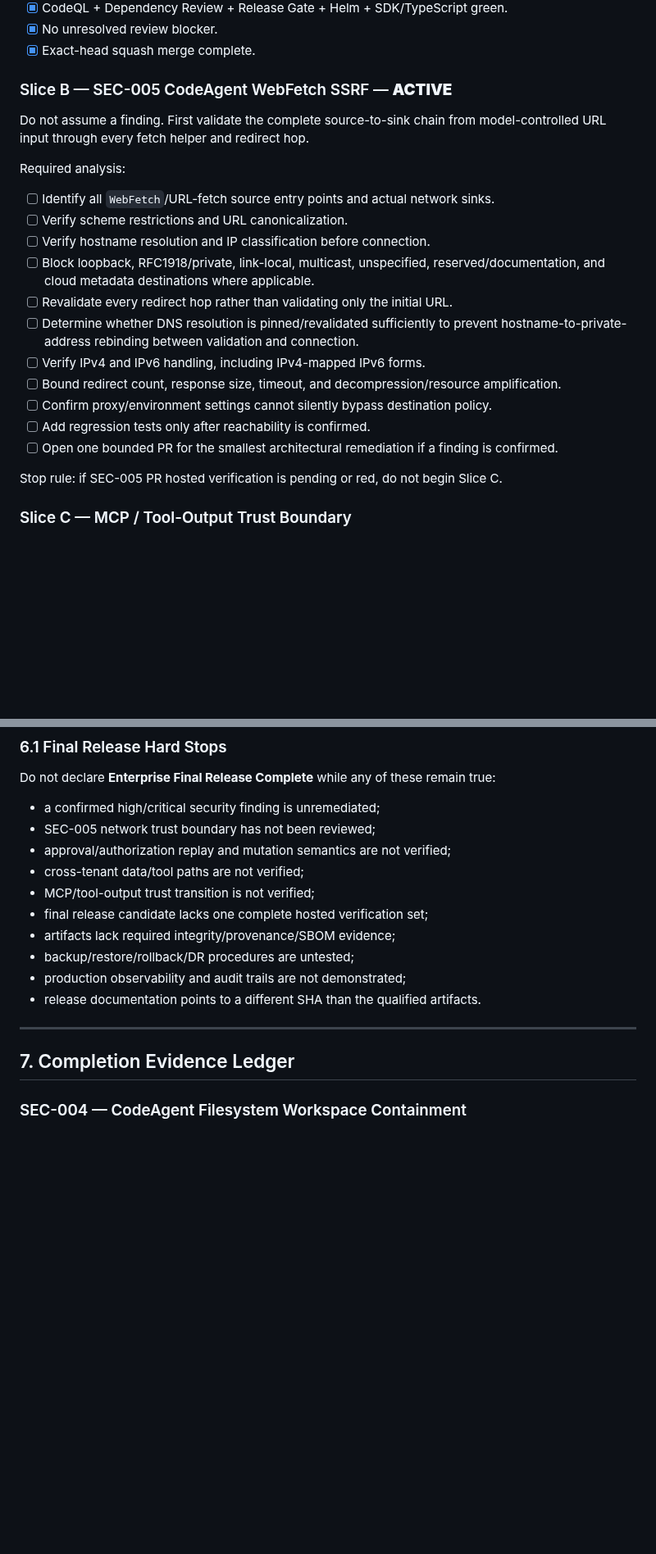
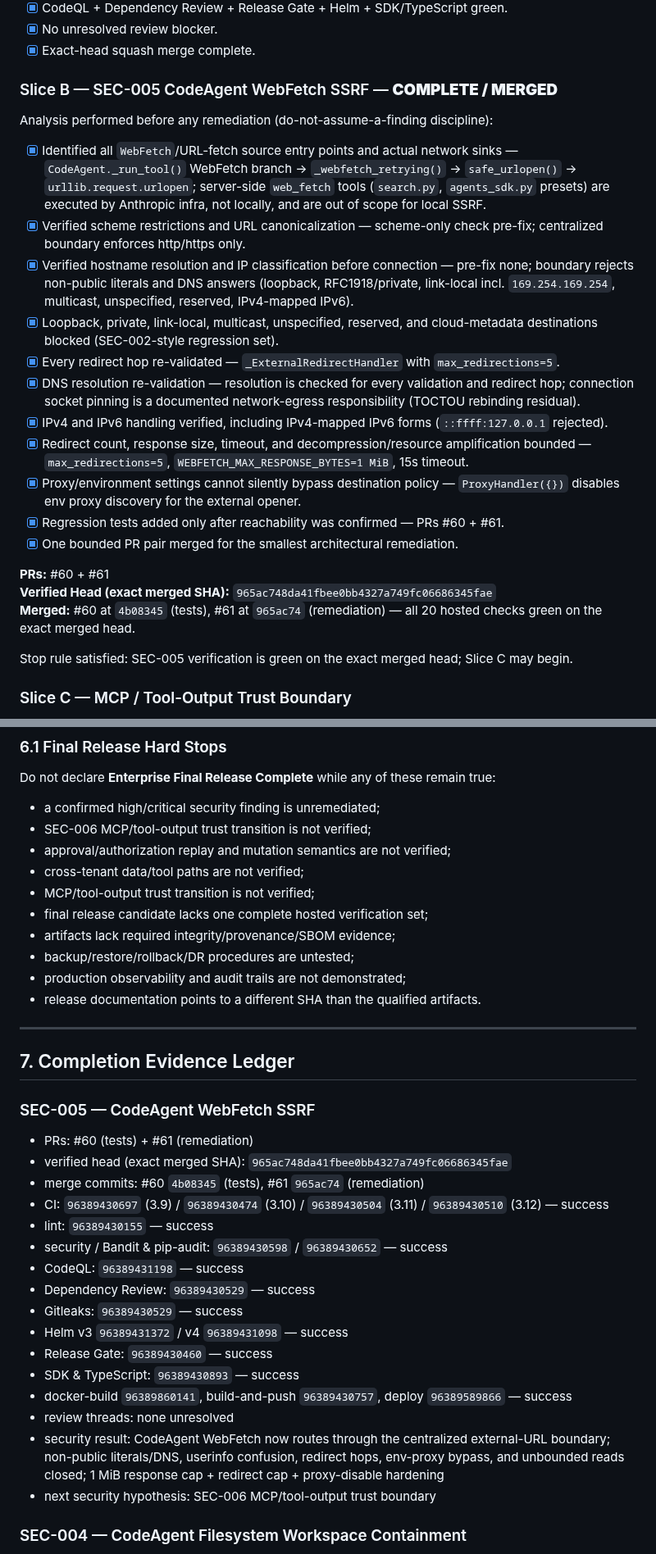
Before and after one commit to cvsz/zcoder, a Markdown page: exec-planning.md, 2 parts joined by grey strips. Shown at 82% size. GitHub-like rendering; blank space fills up the shorter version.

```diff
--- a/exec-planning.md
+++ b/exec-planning.md
@@ -123,25 +173,27 @@ Tasks:
 - [x] No unresolved review blocker.
 - [x] Exact-head squash merge complete.
 
-### Slice B — SEC-005 CodeAgent WebFetch SSRF — **ACTIVE**
+### Slice B — SEC-005 CodeAgent WebFetch SSRF — **COMPLETE / MERGED**
 
-Do not assume a finding. First validate the complete source-to-sink chain from model-controlled URL input through every fetch helper and redirect hop.
+Analysis performed before any remediation (do-not-assume-a-finding discipline):
 
-Required analysis:
+- [x] Identified all `WebFetch`/URL-fetch source entry points and actual network sinks — `CodeAgent._run_tool()` WebFetch branch -> `_webfetch_retrying()` -> `safe_urlopen()` -> `urllib.request.urlopen`; server-side `web_fetch` tools (`search.py`, `agents_sdk.py` presets) are executed by Anthropic infra, not locally, and are out of scope for local SSRF.
+- [x] Verified scheme restrictions and URL canonicalization — scheme-only check pre-fix; centralized boundary enforces http/https only.
+- [x] Verified hostname resolution and IP classification before connection — pre-fix none; boundary rejects non-public literals and DNS answers (loopback, RFC1918/private, link-local incl. `169.254.169.254`, multicast, unspecified, reserved, IPv4-mapped IPv6).
+- [x] Loopback, private, link-local, multicast, unspecified, reserved, and cloud-metadata destinations blocked (SEC-002-style regression set).
+- [x] Every redirect hop re-validated — `_ExternalRedirectHandler` with `max_redirections=5`.
+- [x] DNS resolution re-validation — resolution is checked for every validation and redirect hop; connection socket pinning is a documented network-egress responsibility (TOCTOU rebinding residual).
+- [x] IPv4 and IPv6 handling verified, including IPv4-mapped IPv6 forms (`::ffff:127.0.0.1` rejected).
+- [x] Redirect count, response size, timeout, and decompression/resource amplification bounded — `max_redirections=5`, `WEBFETCH_MAX_RESPONSE_BYTES=1 MiB`, 15s timeout.
+- [x] Proxy/environment settings cannot silently bypass destination policy — `ProxyHandler({})` disables env proxy discovery for the external opener.
+- [x] Regression tests added only after reachability was confirmed — PRs #60 + #61.
+- [x] One bounded PR pair merged for the smallest architectural remediation.
 
-- [ ] Identify all `WebFetch`/URL-fetch source entry points and actual network sinks.
-- [ ] Verify scheme restrictions and URL canonicalization.
-- [ ] Verify hostname resolution and IP classification before connection.
-- [ ] Block loopback, RFC1918/private, link-local, multicast, unspecified, reserved/documentation, and cloud metadata destinations where applicable.
-- [ ] Revalidate every redirect hop rather than validating only the initial URL.
-- [ ] Determine whether DNS resolution is pinned/revalidated sufficiently to prevent hostname-to-private-address rebinding between validation and connection.
-- [ ] Verify IPv4 and IPv6 handling, including IPv4-mapped IPv6 forms.
-- [ ] Bound redirect count, response size, timeout, and decompression/resource amplification.
-- [ ] Confirm proxy/environment settings cannot silently bypass destination policy.
-- [ ] Add regression tests only after reachability is confirmed.
-- [ ] Open one bounded PR for the smallest architectural remediation if a finding is confirmed.
+**PRs:** #60 + #61
+**Verified Head (exact merged SHA):** `965ac748da41fbee0bb4327a749fc06686345fae`
+**Merged:** #60 at `4b08345` (tests), #61 at `965ac74` (remediation) — all 20 hosted checks green on the exact merged head.
 
-Stop rule: if SEC-005 PR hosted verification is pending or red, do not begin Slice C.
+Stop rule satisfied: SEC-005 verification is green on the exact merged head; Slice C may begin.
 
 ### Slice C — MCP / Tool-Output Trust Boundary
 
@@ -248,7 +300,7 @@ Final Release may be declared only when every applicable release-blocking row is
 Do not declare **Enterprise Final Release Complete** while any of these remain true:
 
 - a confirmed high/critical security finding is unremediated;
-- SEC-005 network trust boundary has not been reviewed;
+- SEC-006 MCP/tool-output trust transition is not verified;
 - approval/authorization replay and mutation semantics are not verified;
 - cross-tenant data/tool paths are not verified;
 - MCP/tool-output trust transition is not verified;
@@ -261,6 +313,25 @@ Do not declare **Enterprise Final Release Complete** while any of these remain t
 ---
 
 ## 7. Completion Evidence Ledger
+
+### SEC-005 — CodeAgent WebFetch SSRF
+
+- PRs: #60 (tests) + #61 (remediation)
+- verified head (exact merged SHA): `965ac748da41fbee0bb4327a749fc06686345fae`
+- merge commits: #60 `4b08345` (tests), #61 `965ac74` (remediation)
+- CI: `96389430697` (3.9) / `96389430474` (3.10) / `96389430504` (3.11) / `96389430510` (3.12) — success
+- lint: `96389430155` — success
+- security / Bandit & pip-audit: `96389430598` / `96389430652` — success
+- CodeQL: `96389431198` — success
+- Dependency Review: `96389430529` — success
+- Gitleaks: `96389430529` — success
+- Helm v3 `96389431372` / v4 `96389431098` — success
+- Release Gate: `96389430460` — success
+- SDK & TypeScript: `96389430893` — success
+- docker-build `96389860141`, build-and-push `96389430757`, deploy `96389589866` — success
+- review threads: none unresolved
+- security result: CodeAgent WebFetch now routes through the centralized external-URL boundary; non-public literals/DNS, userinfo confusion, redirect hops, env-proxy bypass, and unbounded reads closed; 1 MiB response cap + redirect cap + proxy-disable hardening
+- next security hypothesis: SEC-006 MCP/tool-output trust boundary
 
 ### SEC-004 — CodeAgent Filesystem Workspace Containment
 
```
Also changed, not shown: other parts of exec-planning.md (+55 -5 lines).
